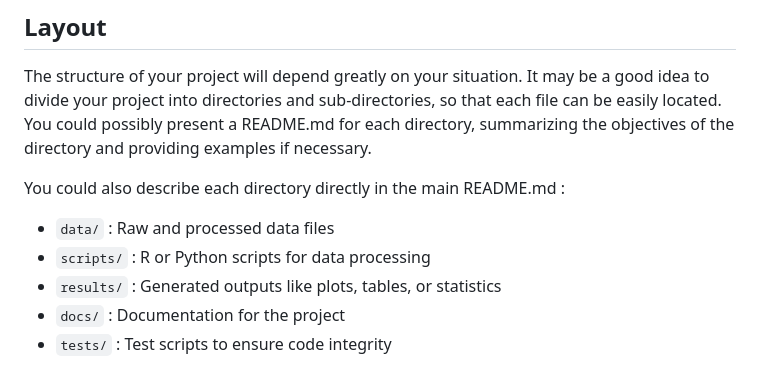
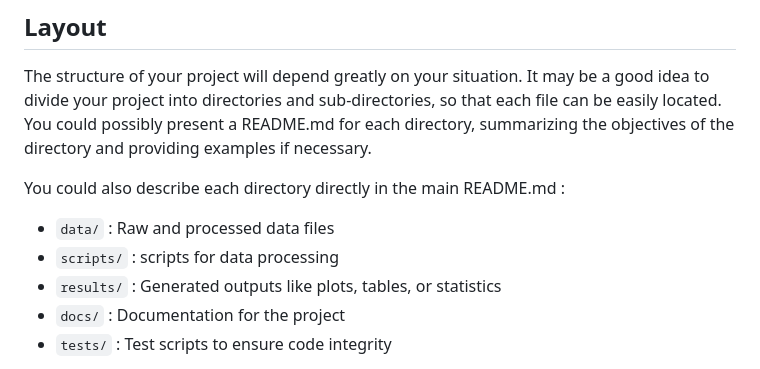
Before and after one commit to esthercrs/template_R, a Markdown page: README.md, the part around the change. Drawn GitHub-style.

```diff
--- a/README.md
+++ b/README.md
@@ -56,7 +56,7 @@ The structure of your project will depend greatly on your situation. It may be a
 You could also describe each directory directly in the main README.md :
 
 - `data/` : Raw and processed data files
-- `scripts/` : R or Python scripts for data processing
+- `scripts/` : scripts for data processing
 - `results/` : Generated outputs like plots, tables, or statistics
 - `docs/` : Documentation for the project
 - `tests/` : Test scripts to ensure code integrity
```
